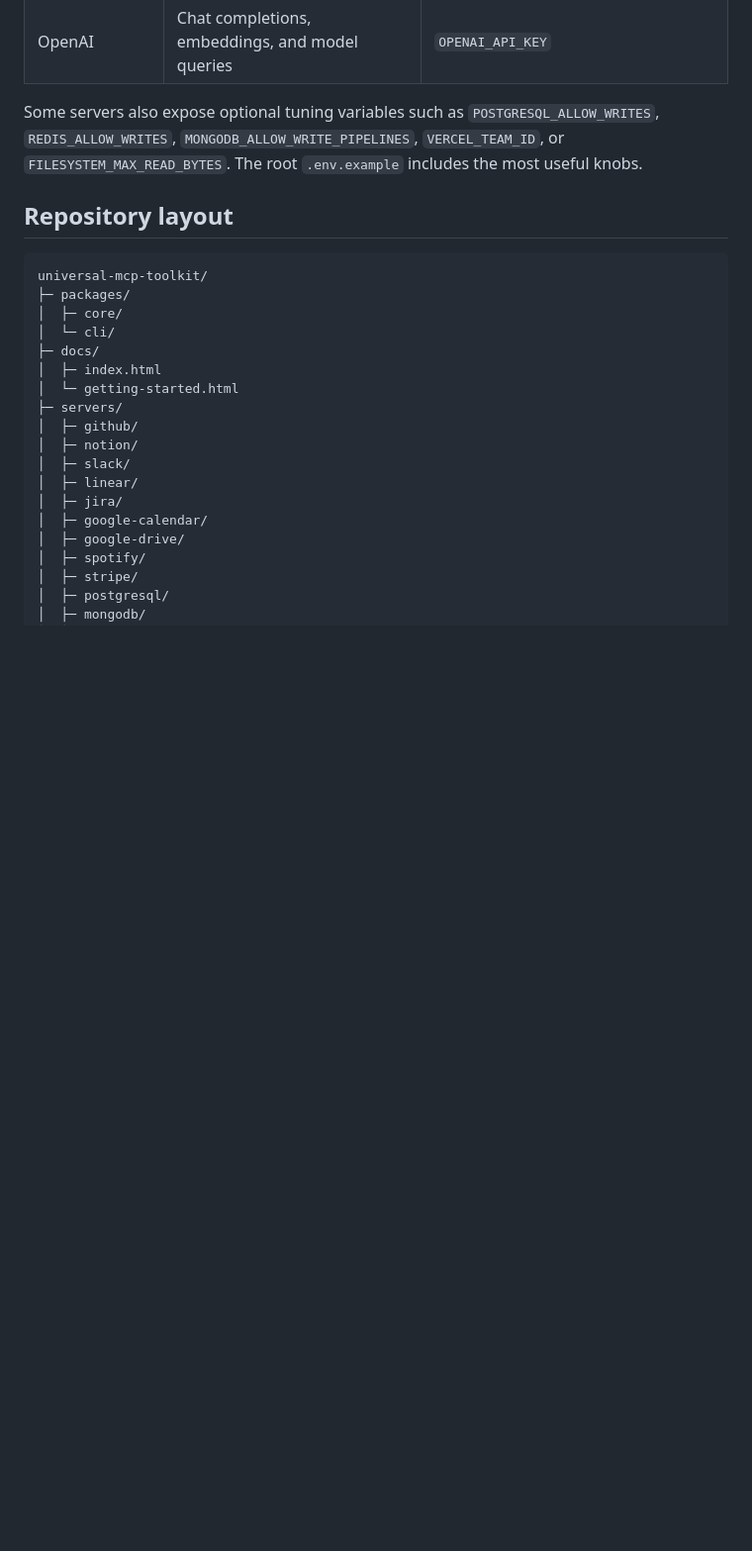
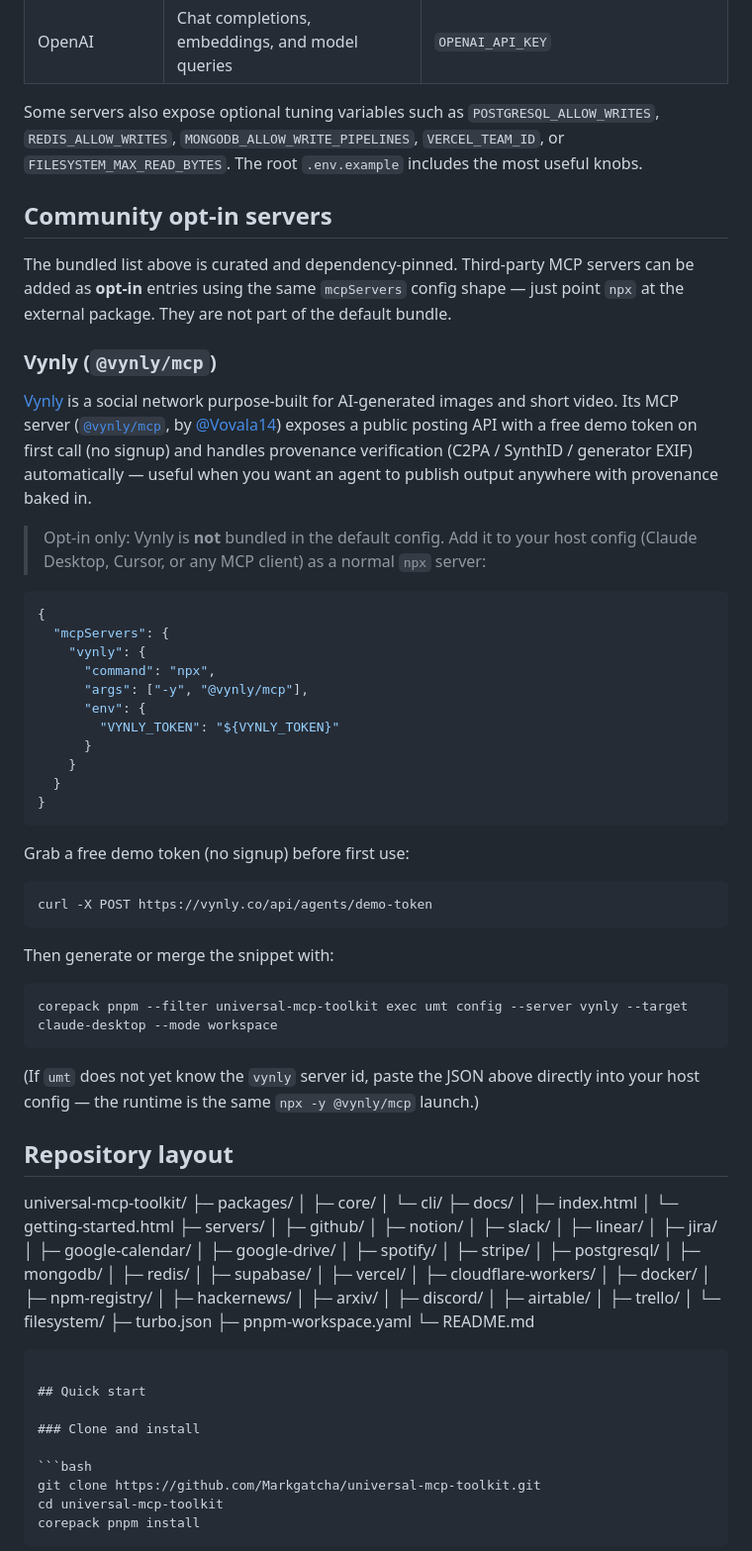
Before and after one commit to Markgatcha/universal-mcp-toolkit, a Markdown page: README.md, the part around the change. Shown at 99% size. Rendered like a GitHub page; blank space fills up the shorter version.

Commit message:
docs(readme): document @vynly/mcp as a community opt-in server (closes #7)
Issue #7 asked to bundle @vynly/mcp in the default config or document it as
an opt-in. Per the maintainer's May 21 reply, it stays out of the default
bundle; this adds a 'Community opt-in servers' section with the exact
mcpServers snippet (npx -y @vynly/mcp), the free demo-token endpoint, and a
note that it is opt-in only.

````diff
--- a/README.md
+++ b/README.md
@@ -143,9 +143,56 @@ Experimental companion packages under the `@contextcore/*` scope currently inclu
 
 Some servers also expose optional tuning variables such as `POSTGRESQL_ALLOW_WRITES`, `REDIS_ALLOW_WRITES`, `MONGODB_ALLOW_WRITE_PIPELINES`, `VERCEL_TEAM_ID`, or `FILESYSTEM_MAX_READ_BYTES`. The root `.env.example` includes the most useful knobs.
 
+## Community opt-in servers
+
+The bundled list above is curated and dependency-pinned. Third-party MCP servers
+can be added as **opt-in** entries using the same `mcpServers` config shape — just
+point `npx` at the external package. They are not part of the default bundle.
+
+### Vynly (`@vynly/mcp`)
+
+[Vynly](https://vynly.co) is a social network purpose-built for AI-generated
+images and short video. Its MCP server ([`@vynly/mcp`](https://github.com/Vovala14/vynly-mcp),
+by [@Vovala14](https://github.com/Vovala14)) exposes a public posting API with a
+free demo token on first call (no signup) and handles provenance verification
+(C2PA / SynthID / generator EXIF) automatically — useful when you want an agent to
+publish output anywhere with provenance baked in.
+
+> Opt-in only: Vynly is **not** bundled in the default config. Add it to your host
+> config (Claude Desktop, Cursor, or any MCP client) as a normal `npx` server:
+
+```json
+{
+  "mcpServers": {
+    "vynly": {
+      "command": "npx",
+      "args": ["-y", "@vynly/mcp"],
+      "env": {
+        "VYNLY_TOKEN": "${VYNLY_TOKEN}"
+      }
+    }
+  }
+}
+```
+
+Grab a free demo token (no signup) before first use:
+
+```bash
+curl -X POST https://vynly.co/api/agents/demo-token
+```
+
+Then generate or merge the snippet with:
+
+```bash
+corepack pnpm --filter universal-mcp-toolkit exec umt config --server vynly --target claude-desktop --mode workspace
+```
+
+(If `umt` does not yet know the `vynly` server id, paste the JSON above directly
+into your host config — the runtime is the same `npx -y @vynly/mcp` launch.)
+
 ## Repository layout
 
-```text
+
 universal-mcp-toolkit/
 ├─ packages/
 │  ├─ core/
````
